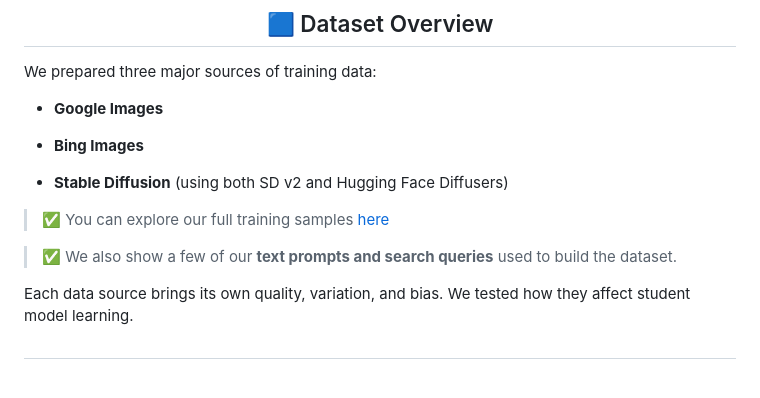
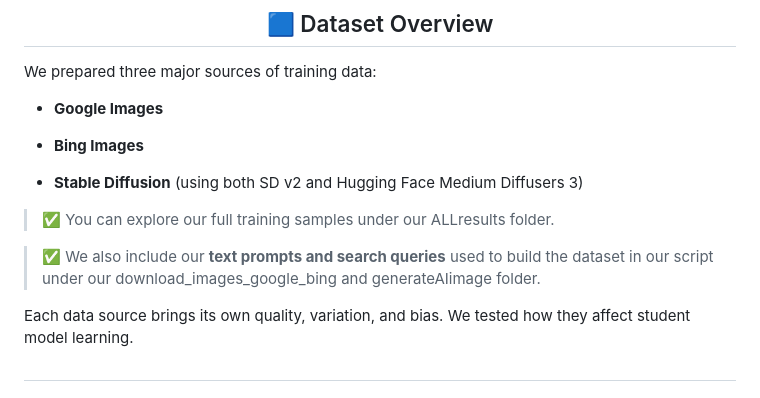
Before and after one commit to Pranathivutla30/AI_For_All, a Markdown page: README.md, the part around the change. Drawn GitHub-style.

```diff
--- a/README.md
+++ b/README.md
@@ -209,11 +209,12 @@ We prepared three major sources of training data:
 
 * **Bing Images**
 
-* **Stable Diffusion** (using both SD v2 and Hugging Face Diffusers)
+* **Stable Diffusion** (using both SD v2 and Hugging Face Medium Diffusers 3)
 
-> ✅ You can explore our full training samples [here](#)
+> ✅ You can explore our full training samples under our ALLresults folder.
 
-> ✅ We also show a few of our **text prompts and search queries** used to build the dataset.
+> ✅ We also include our **text prompts and search queries** used to build the dataset in our script under our download_images_google_bing and generateAIimage folder.
+
 
 Each data source brings its own quality, variation, and bias. We tested how they affect student model learning.
 
```
